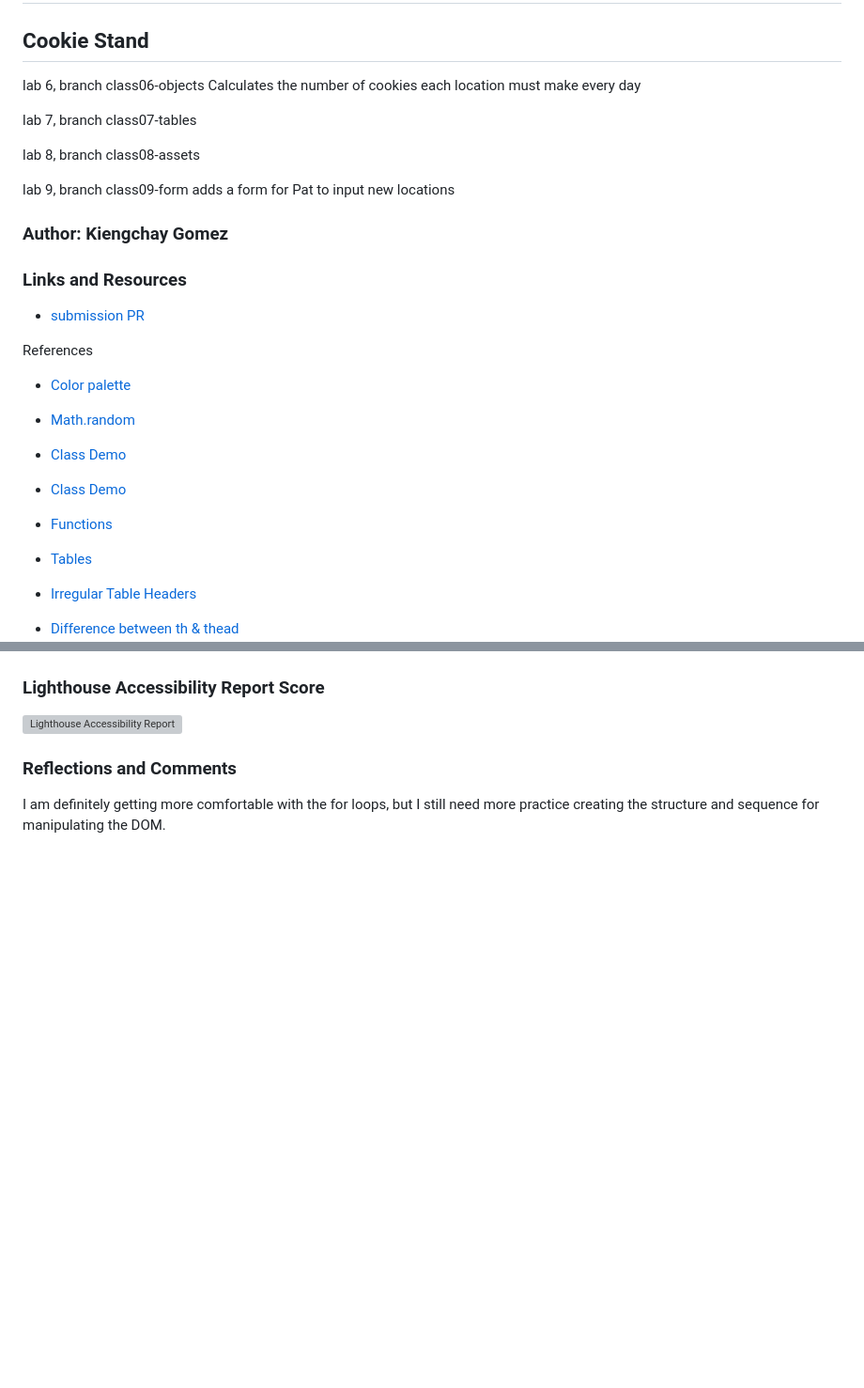
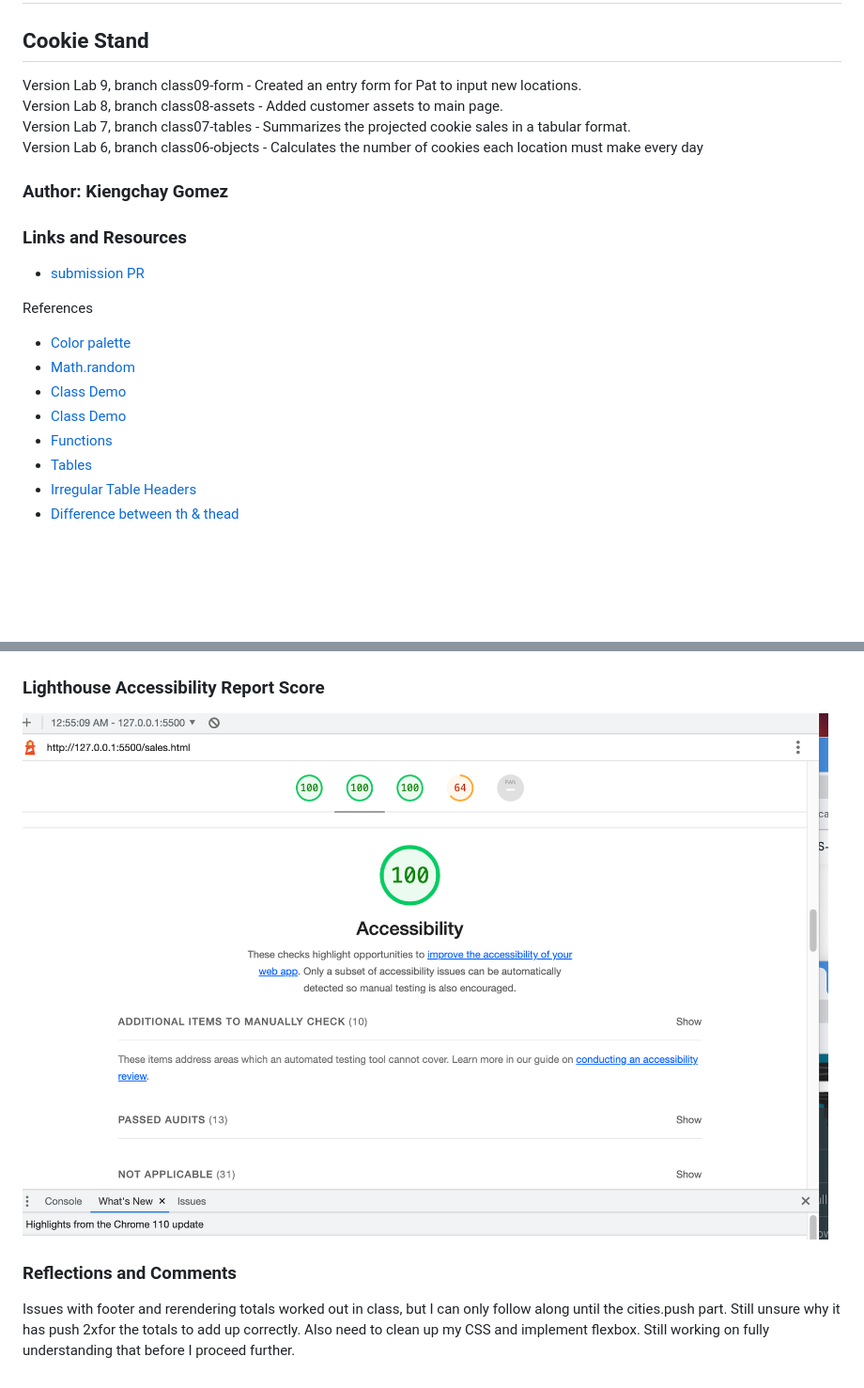
Before and after one commit to kpgomez/cookie-stand, a Markdown page: README.md, 2 parts joined by grey strips. Shown: that part at 94% size. GitHub-like rendering; pictures changed too: img/Screenshot 2023-03-07 at 12.56.00 AM.png (added); blank space fills up the shorter version; grey boxes are pictures that could not be loaded.

Commit message:
cleaned up file notes a bit more; added new lighthouse report

```diff
--- a/README.md
+++ b/README.md
@@ -2,13 +2,10 @@
 
 ## Cookie Stand
 
-lab 6, branch class06-objects Calculates the number of cookies each location must make every day
-
-lab 7, branch class07-tables
-
-lab 8, branch class08-assets
-
-lab 9, branch class09-form adds a form for Pat to input new locations
+Version Lab 9, branch class09-form - Created an entry form for Pat to input new locations.<br>
+Version Lab 8, branch class08-assets - Added customer assets to main page. <br>
+Version Lab 7, branch class07-tables - Summarizes the projected cookie sales in a tabular format.<br>
+Version Lab 6, branch class06-objects - Calculates the number of cookies each location must make every day
 
 ### Author: Kiengchay Gomez
 
@@ -19,17 +16,10 @@ lab 9, branch class09-form adds a form for Pat to input new locations
 References
 
 * [Color palette](https://coolors.co/palettes/trending)
-
 * [Math.random](https://developer.mozilla.org/en-US/docs/Web/JavaScript/Reference/Global_Objects/Math/random )
-
 * [Class Demo](https://github.com/codefellows/seattle-code-201n30/blob/main/class-06/demo/lecture.md)
-
 * [Class Demo](https://github.com/codefellows/seattle-code-201n30/blob/main/class-06/demo/js/app.js)
-
 * [Functions](https://www.w3schools.com/js/js_functions.asp)
-
 * [Tables](https://developer.mozilla.org/en-US/docs/Web/HTML/Element/th)
-
 * [Irregular Table Headers](https://www.w3.org/WAI/tutorials/tables/irregular/)
-
 * [Difference between th & thead](https://www.geeksforgeeks.org/differentiate-between-th-thead-tags-in-html-table/ )
@@ -36,8 +27,8 @@ References
 
 ### Lighthouse Accessibility Report Score
 
-![Lighthouse Accessibility Report](./img/Screenshot%202023-03-01%20at%207.18.50%20PM.png)
+![Lighthouse Accessibility Report](./img/Screenshot%202023-03-07%20at%2012.56.00%20AM.png)
 
 ### Reflections and Comments
 
-I am definitely getting more comfortable with the for loops, but I still need more practice creating the structure and sequence for manipulating the DOM.
+Issues with footer and rerendering totals worked out in class, but I can only follow along until the cities.push part. Still unsure why it has push 2xfor the totals to add up correctly. Also need to clean up my CSS and implement flexbox. Still working on fully understanding that before I proceed further.
```
Also changed, not shown: other parts of README.md (+1 -0 lines).
